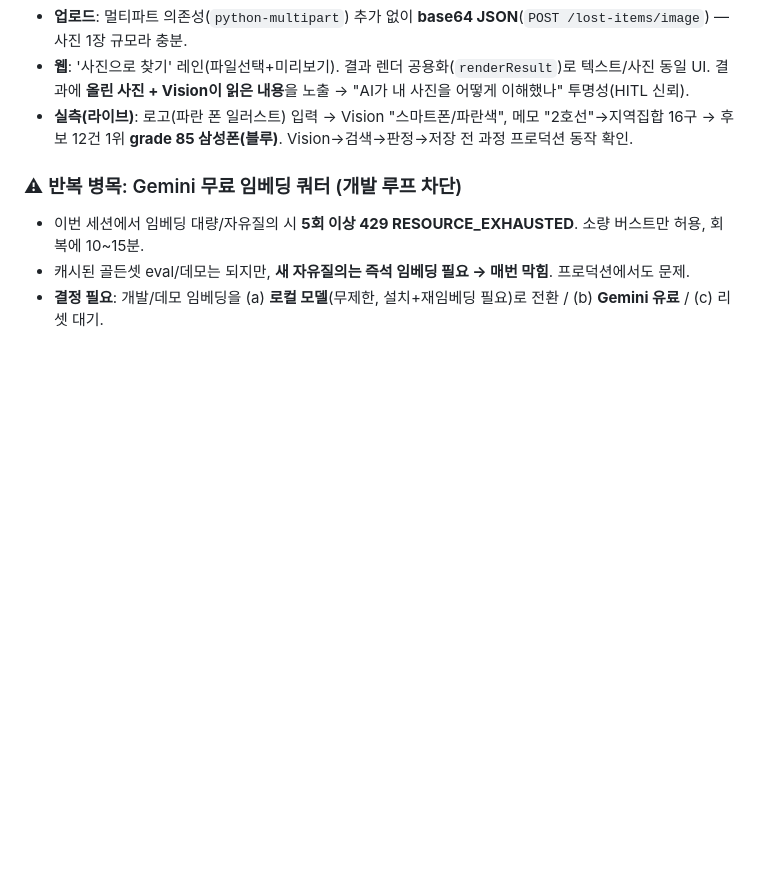
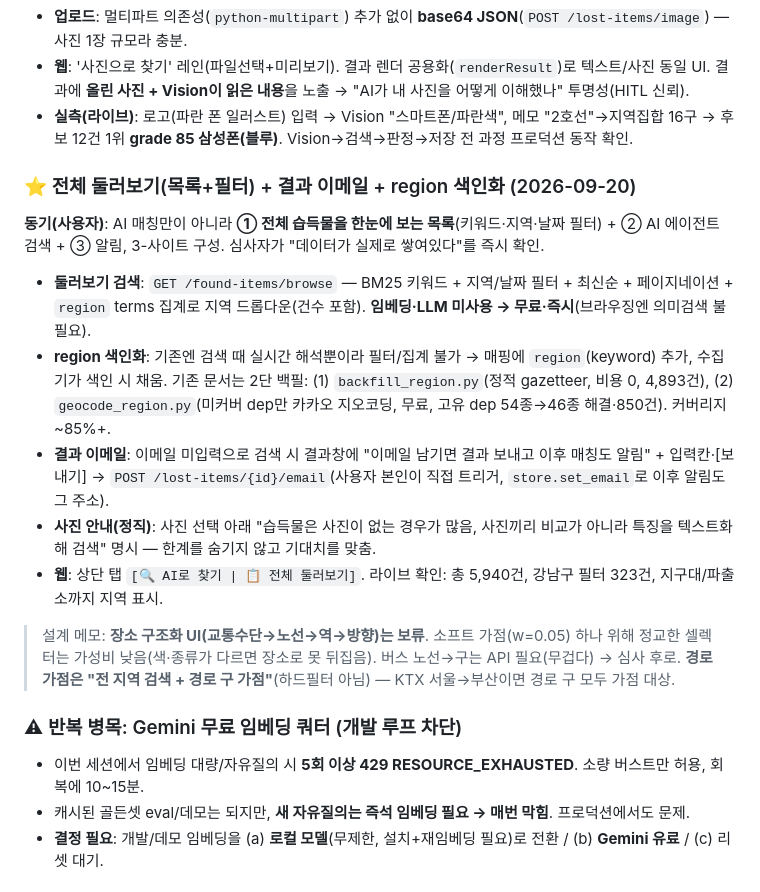
Before and after one commit to cwal8202/findit, a Markdown page: docs/PROGRESS.md, the part around the change. Rendered like a GitHub page; blank space fills up the shorter version.

Commit message:
[FIND-34] 문서 현행화: 전체 둘러보기·이메일·region 색인화 (PROGRESS/README)
- PROGRESS: 2026-09-20 둘러보기(browse)+필터+region 2단 백필+결과 이메일+사진 안내 기록,
  장소 구조화 보류/경로 가점 설계 메모
- README: 현재상태에 browse·사진매칭·이메일 흐름 반영

Co-Authored-By: Claude Opus 4.8 <noreply@anthropic.com>

```diff
--- a/docs/PROGRESS.md
+++ b/docs/PROGRESS.md
@@ -569,6 +569,26 @@ Vision으로 **텍스트 필드를 추출**해 **기존 텍스트 파이프라
 - **실측(라이브)**: 로고(파란 폰 일러스트) 입력 → Vision "스마트폰/파란색", 메모 "2호선"→지역집합 16구 →
   후보 12건 1위 **grade 85 삼성폰(블루)**. Vision→검색→판정→저장 전 과정 프로덕션 동작 확인.
 
+### ⭐ 전체 둘러보기(목록+필터) + 결과 이메일 + region 색인화 (2026-09-20)
+
+**동기(사용자)**: AI 매칭만이 아니라 **① 전체 습득물을 한눈에 보는 목록**(키워드·지역·날짜 필터) +
+② AI 에이전트 검색 + ③ 알림, 3-사이트 구성. 심사자가 "데이터가 실제로 쌓여있다"를 즉시 확인.
+
+- **둘러보기 검색**: `GET /found-items/browse` — BM25 키워드 + 지역/날짜 필터 + 최신순 + 페이지네이션 +
+  `region` terms 집계로 지역 드롭다운(건수 포함). **임베딩·LLM 미사용 → 무료·즉시**(브라우징엔 의미검색 불필요).
+- **region 색인화**: 기존엔 검색 때 실시간 해석뿐이라 필터/집계 불가 → 매핑에 `region`(keyword) 추가,
+  수집기가 색인 시 채움. 기존 문서는 2단 백필: (1) `backfill_region.py`(정적 gazetteer, 비용 0, 4,893건),
+  (2) `geocode_region.py`(미커버 dep만 카카오 지오코딩, 무료, 고유 dep 54종→46종 해결·850건). 커버리지 ~85%+.
+- **결과 이메일**: 이메일 미입력으로 검색 시 결과창에 "이메일 남기면 결과 보내고 이후 매칭도 알림" +
+  입력칸·[보내기] → `POST /lost-items/{id}/email`(사용자 본인이 직접 트리거, `store.set_email`로 이후 알림도 그 주소).
+- **사진 안내(정직)**: 사진 선택 아래 "습득물은 사진이 없는 경우가 많음, 사진끼리 비교가 아니라 특징을 텍스트화해
+  검색" 명시 — 한계를 숨기지 않고 기대치를 맞춤.
+- **웹**: 상단 탭 `[🔍 AI로 찾기 | 📋 전체 둘러보기]`. 라이브 확인: 총 5,940건, 강남구 필터 323건, 지구대/파출소까지 지역 표시.
+
+> 설계 메모: **장소 구조화 UI(교통수단→노선→역→방향)는 보류**. 소프트 가점(w=0.05) 하나 위해 정교한
+> 셀렉터는 가성비 낮음(색·종류가 다르면 장소로 못 뒤집음). 버스 노선→구는 API 필요(무겁다) → 심사 후로.
+> **경로 가점은 "전 지역 검색 + 경로 구 가점"**(하드필터 아님) — KTX 서울→부산이면 경로 구 모두 가점 대상.
+
 ### ⚠ 반복 병목: Gemini 무료 임베딩 쿼터 (개발 루프 차단)
 
 - 이번 세션에서 임베딩 대량/자유질의 시 **5회 이상 429 RESOURCE_EXHAUSTED**. 소량 버스트만 허용, 회복에 10~15분.
```
Also changed, not shown: README.md (+4 -3 lines).
